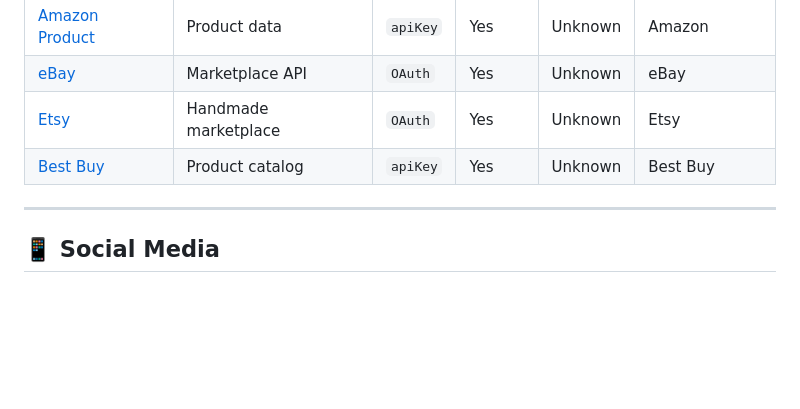
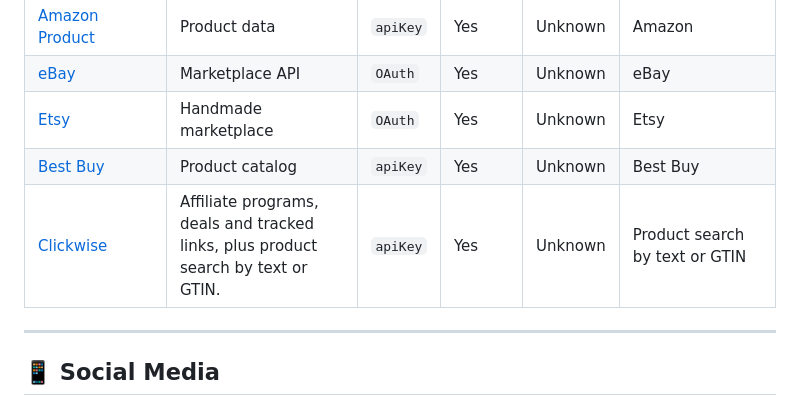
Before and after one commit to itskiranbabu/awesome-public-apis, a Markdown page: README.md, the part around the change. Drawn GitHub-style; blank space fills up the shorter version.

Commit message:
Add Clickwise

```diff
--- a/README.md
+++ b/README.md
@@ -453,6 +453,7 @@ for article in articles[:5]:
 | [eBay](https://developer.ebay.com/docs) | Marketplace API | `OAuth` | Yes | Unknown | eBay |
 | [Etsy](https://www.etsy.com/developers/documentation) | Handmade marketplace | `OAuth` | Yes | Unknown | Etsy |
 | [Best Buy](https://bestbuyapis.github.io/api-documentation/) | Product catalog | `apiKey` | Yes | Unknown | Best Buy |
+| [Clickwise](<https://partners.clickwise.net/developers/>) | Affiliate programs, deals and tracked links, plus product search by text or GTIN. | `apiKey` | Yes | Unknown | Product search by text or GTIN |
 
 ---
 
```
